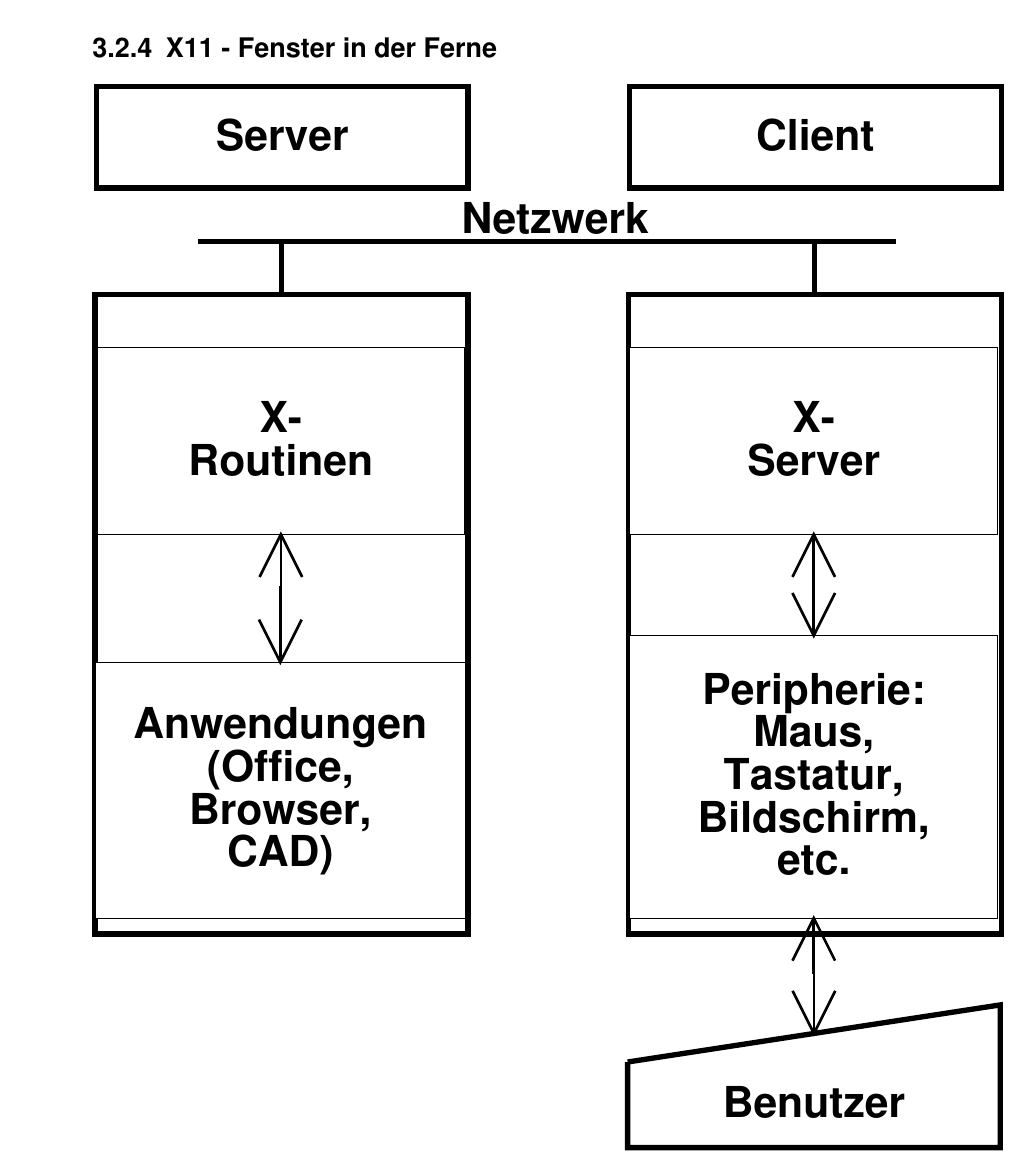
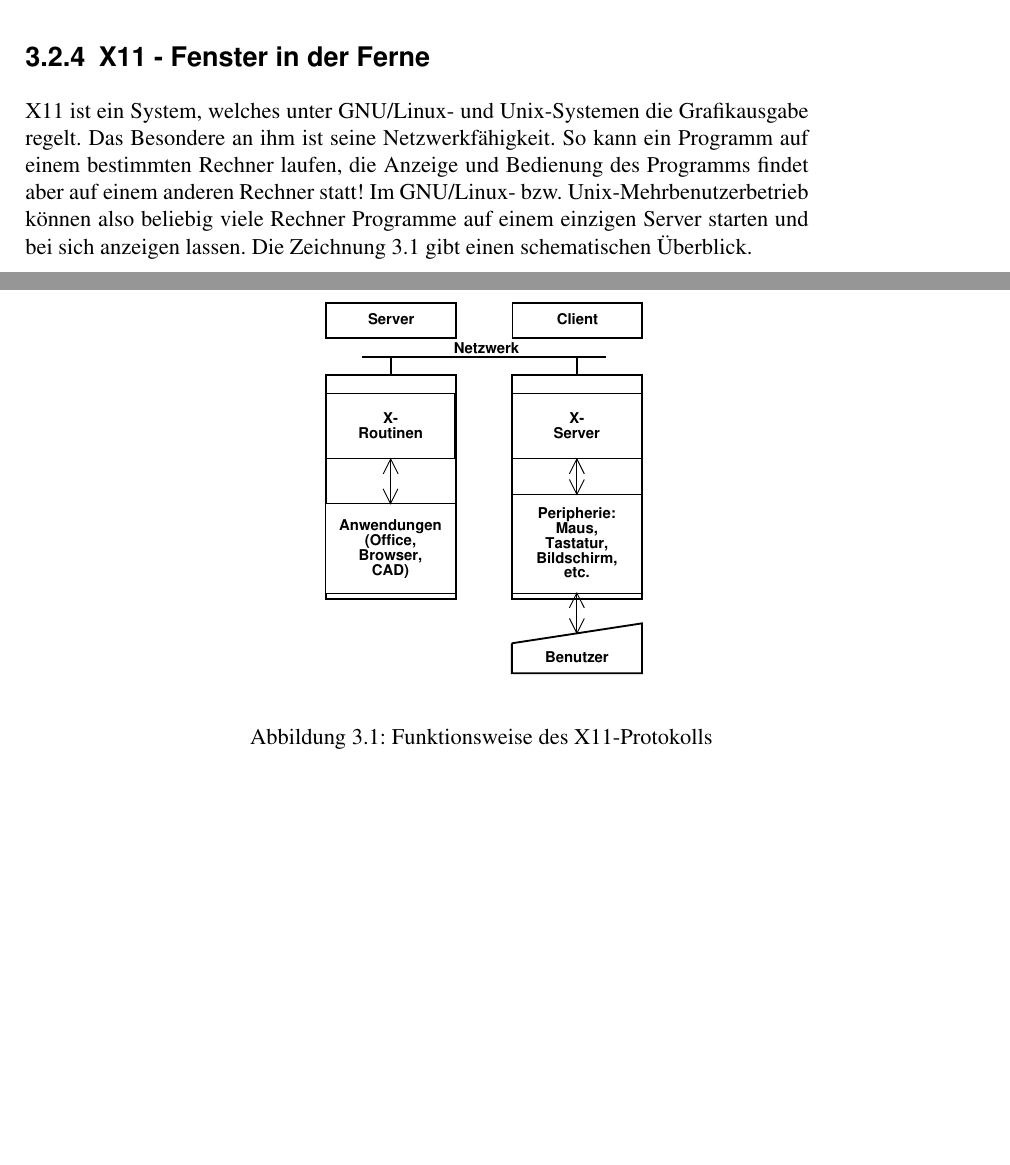
Before and after one commit to BackupTheBerlios/termserv, a LaTeX document (documentation/userguide/src/userguide.de.tex, which reads documentation/userguide/src/userguide-networkbasics-protocols.de.tex): part of page 10 of 15 before the commit and two parts of pages 9 and 10 of 15 after it, the two joined at a grey line, cut so that both start at the same text, the shorter picture padded with empty space. Compiled offline with LaTeX, dvips and Ghostscript; the source files are stored in an older character set and shown here as Unicode.

Commit message:
added information about the X11 protocol. use package graphicx instead of graphics

```diff
--- a/documentation/userguide/src/userguide-networkbasics-protocols.de.tex
+++ b/documentation/userguide/src/userguide-networkbasics-protocols.de.tex
@@ -42,4 +42,20 @@ Jedes Terminal kann nur importieren, was der Server ausdrücklich exportiert!
 
 \subsection{X11 - Fenster in der Ferne}
 
-\includegraphics{userguide-networkbasics-protocols-x-flow.eps}
+\begin{figure}
+
+\begin{center}
+\resizebox*{!}{7cm}{\includegraphics{userguide-networkbasics-protocols-x-flow.eps}}
+\end{center}
+
+\caption{Funktionsweise des X11-Protokolls
+\label{userguide-networkbasics-protocols-x-flow}}
+
+\end{figure}
+
+X11 ist ein System, welches unter GNU/Linux- und Unix-Systemen die Grafikausgabe regelt.
+Das Besondere an ihm ist seine Netzwerkfähigkeit. So kann ein Programm auf einem bestimmten Rechner
+laufen, die Anzeige und Bedienung des Programms findet aber auf einem anderen Rechner statt! Im
+GNU/Linux- bzw. Unix-Mehrbenutzerbetrieb können also beliebig viele Rechner
+Programme auf einem einzigen Server starten und bei sich anzeigen lassen. Die Zeichnung
+\ref{userguide-networkbasics-protocols-x-flow} gibt einen schematischen Überblick.
--- a/documentation/userguide/src/userguide.de.tex
+++ b/documentation/userguide/src/userguide.de.tex
@@ -11,7 +11,7 @@
 \setlength\parskip{\medskipamount}
 \setlength\parindent{0pt}
 
-\usepackage[dvips]{graphics}
+\usepackage[dvips]{graphicx}
 \usepackage{fancyhdr}
 \pagestyle{fancy}
 \renewcommand{\headrulewidth}{0.4pt}
```
